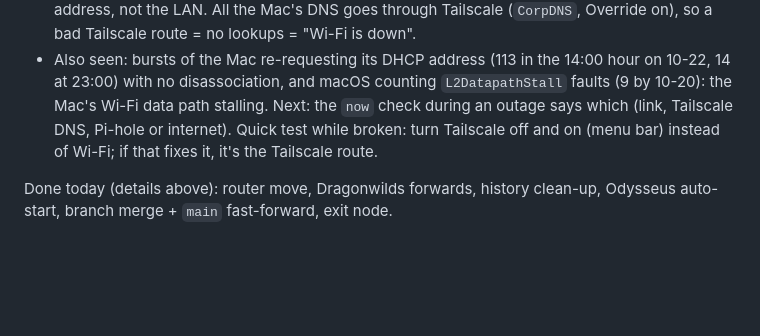
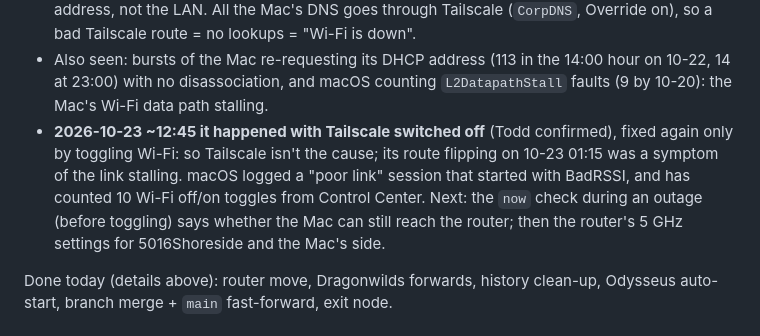
Before and after one commit to Todd-Landis/olympus-homelab, a Markdown page: docs/HANDOFF.md, the part around the change. Drawn GitHub-style; blank space fills up the shorter version.

Commit message:
Handoff: the Mac's drop happened with Tailscale off, so Tailscale isn't the cause
Co-Authored-By: Claude Opus 5.5 <noreply@anthropic.com>
Claude-Session: https://claude.ai/code/session_018Javq8rtkqdyM4qAkVdX2y

```diff
--- a/docs/HANDOFF.md
+++ b/docs/HANDOFF.md
@@ -177,8 +177,11 @@ readable. No dark mode.
      (`CorpDNS`, Override on), so a bad Tailscale route = no lookups = "Wi-Fi is down".
    - Also seen: bursts of the Mac re-requesting its DHCP address (113 in the 14:00 hour on 10-22, 14 at 23:00) with no
      disassociation, and macOS counting `L2DatapathStall` faults (9 by 10-20): the Mac's Wi-Fi data path stalling.
-   Next: the `now` check during an outage says which (link, Tailscale DNS, Pi-hole or internet). Quick test while
-   broken: turn Tailscale off and on (menu bar) instead of Wi-Fi; if that fixes it, it's the Tailscale route.
+   - **2026-10-23 ~12:45 it happened with Tailscale switched off** (Todd confirmed), fixed again only by toggling Wi-Fi:
+     so Tailscale isn't the cause; its route flipping on 10-23 01:15 was a symptom of the link stalling. macOS logged
+     a "poor link" session that started with BadRSSI, and has counted 10 Wi-Fi off/on toggles from Control Center.
+   Next: the `now` check during an outage (before toggling) says whether the Mac can still reach the router; then
+   the router's 5 GHz settings for 5016Shoreside and the Mac's side.
 
 Done today (details above): router move, Dragonwilds forwards, history clean-up, Odysseus auto-start, branch merge +
 `main` fast-forward, exit node.
```
